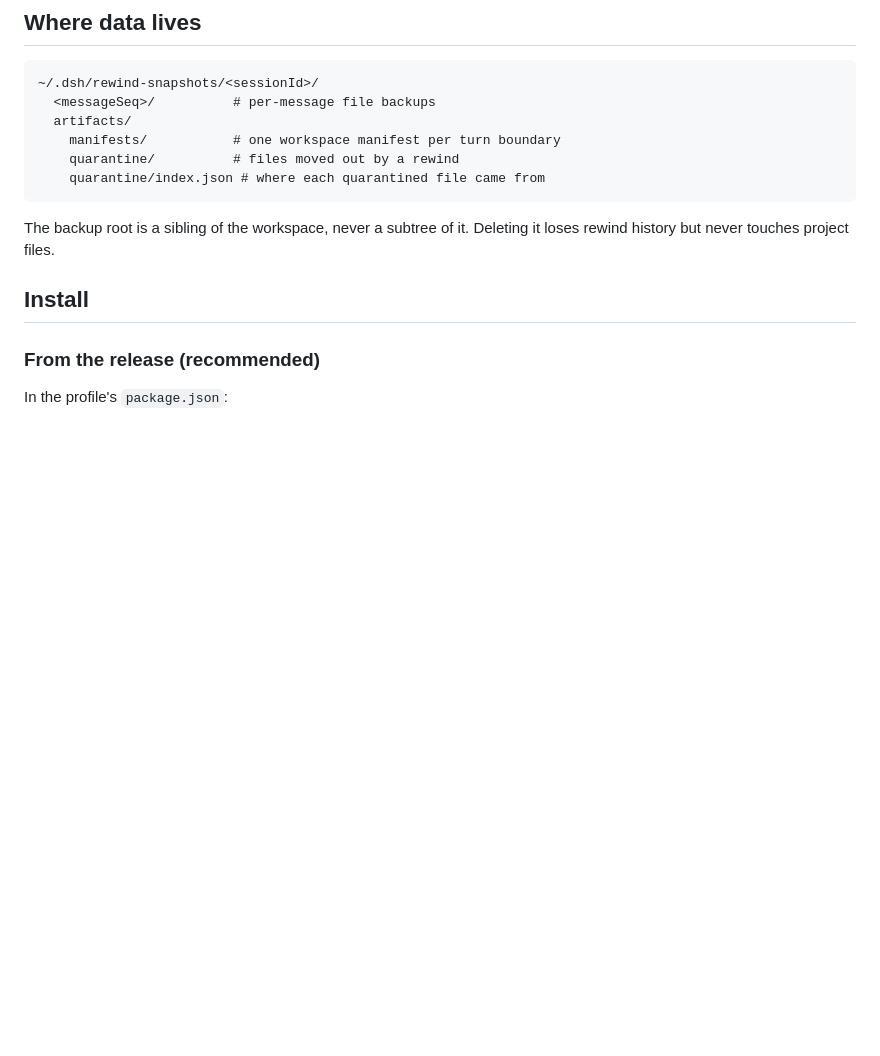
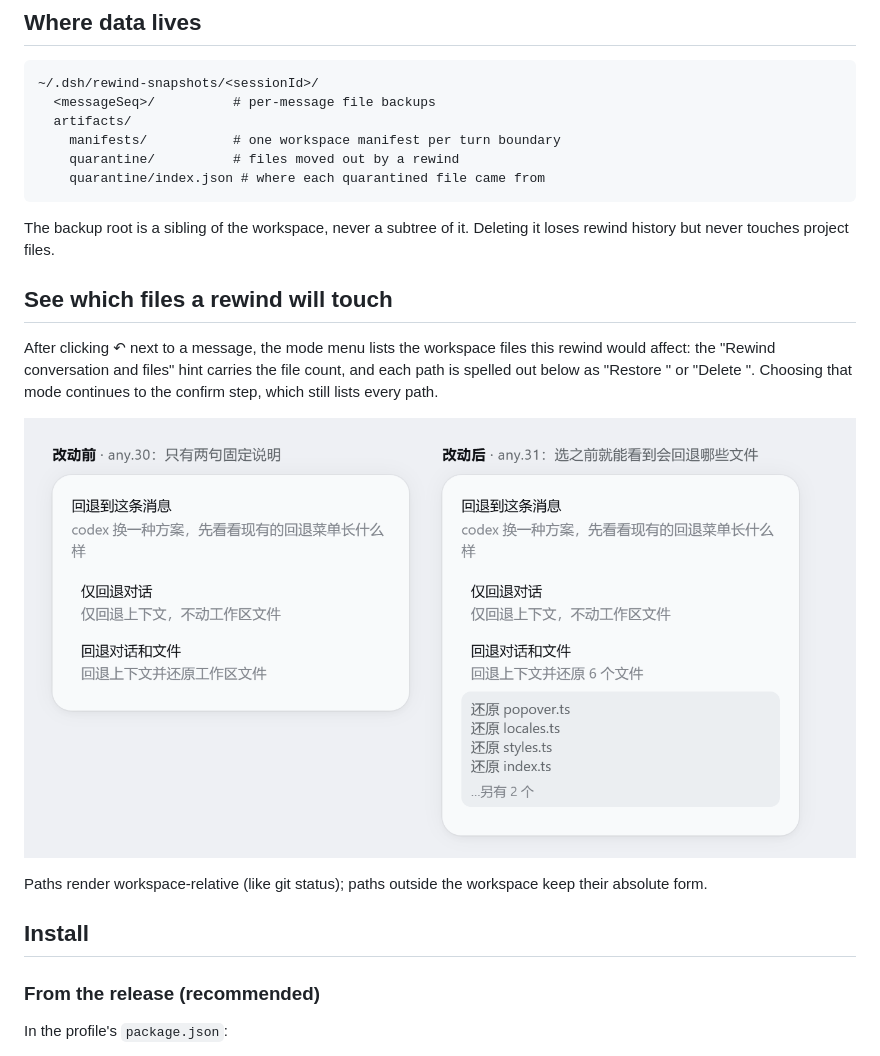
Before and after one commit to xinstart-1/dsh-any-rollback, a Markdown page: README.en.md, the part around the change. GitHub-like rendering; pictures changed too: docs/images/rewind-impact-menu.png (added); blank space fills up the shorter version.

```diff
--- a/README.en.md
+++ b/README.en.md
@@ -110,6 +110,14 @@ editing is needed.
 
 The backup root is a sibling of the workspace, never a subtree of it. Deleting it loses rewind history but
 never touches project files.
+
+## See which files a rewind will touch
+
+After clicking ↶ next to a message, the mode menu lists the workspace files this rewind would affect: the "Rewind conversation and files" hint carries the file count, and each path is spelled out below as "Restore <path>" or "Delete <path>". Choosing that mode continues to the confirm step, which still lists every path.
+
+![Rewind mode menu: before, only two hint lines; after, the affected files are listed](docs/images/rewind-impact-menu.png)
+
+Paths render workspace-relative (like git status); paths outside the workspace keep their absolute form.
 
 ## Install
 
```
Also changed, not shown: README.md (+9 -0 lines), 2 other files.
